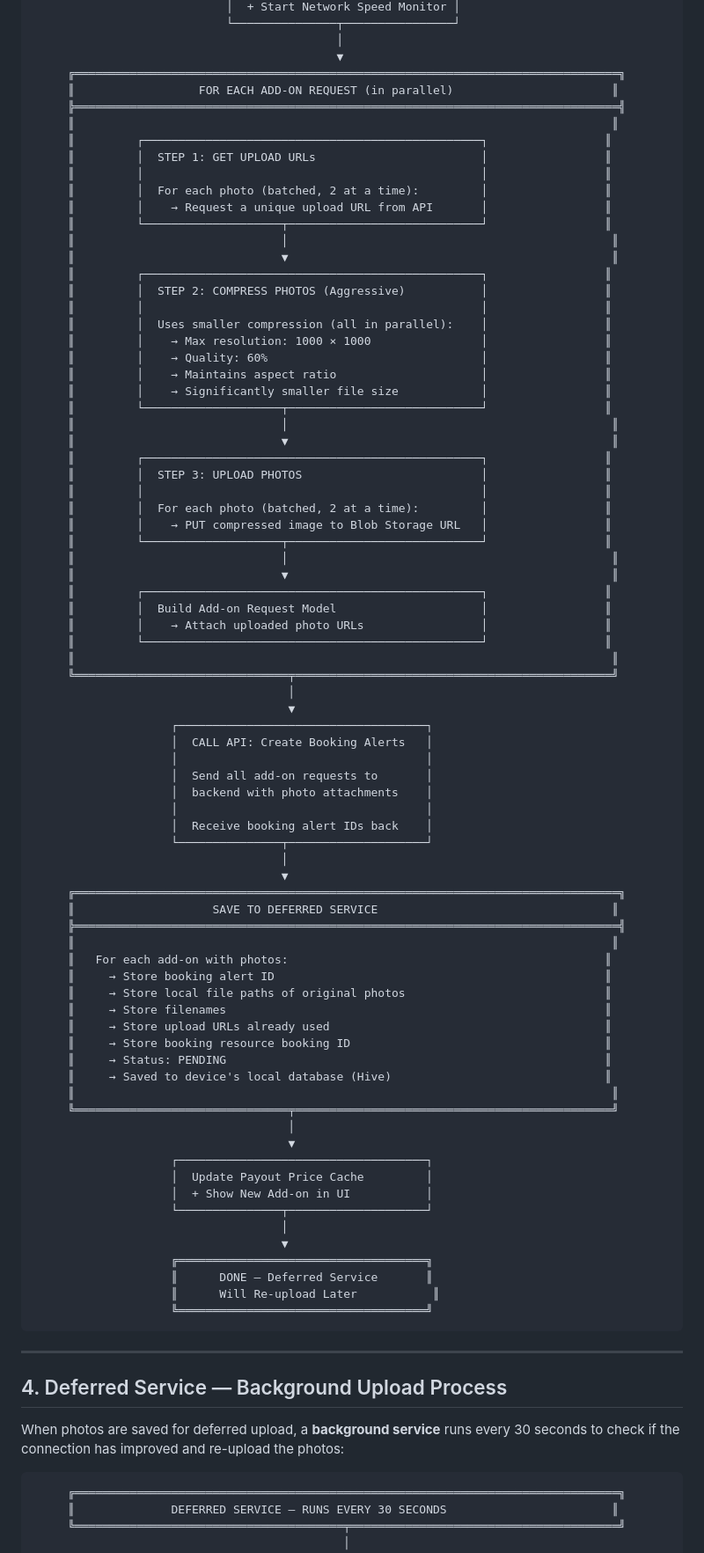
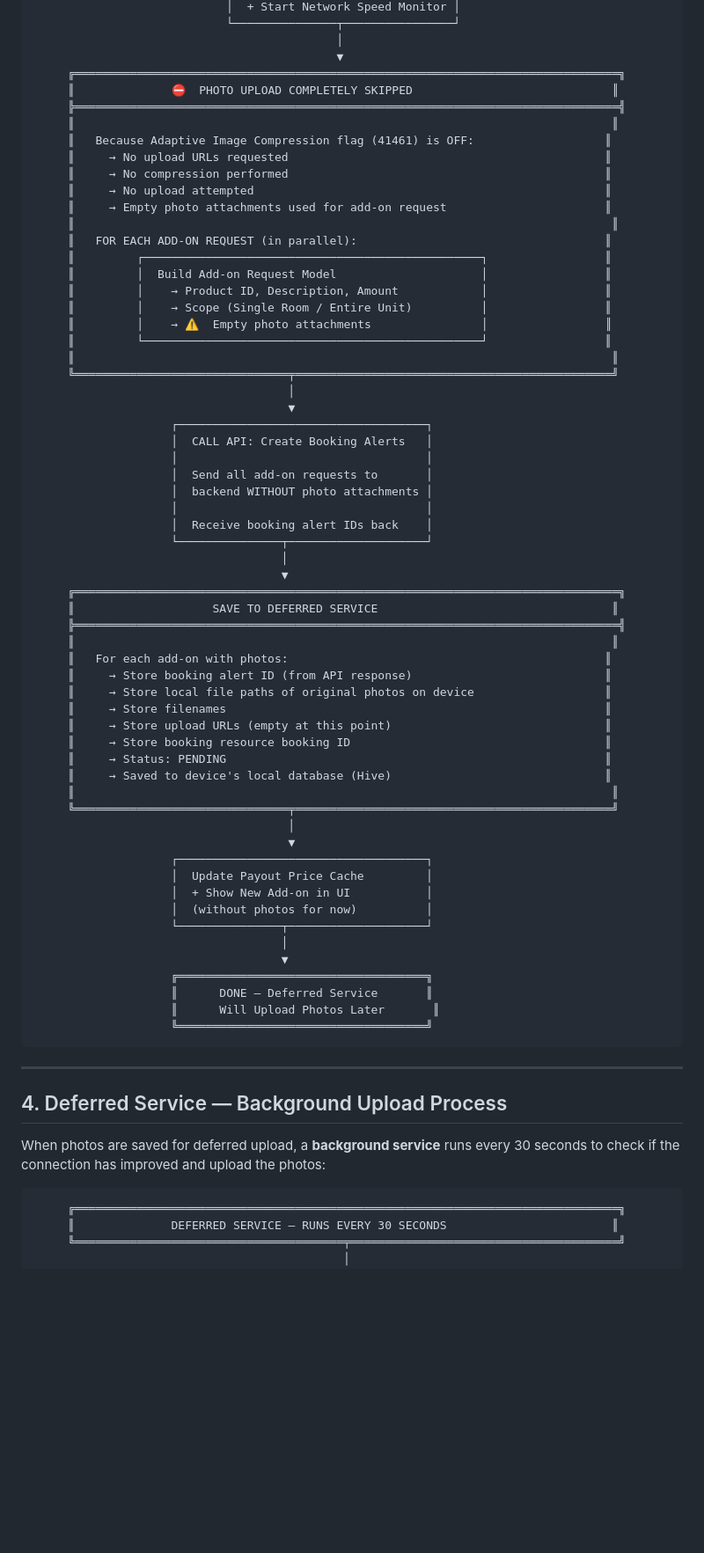
Before and after one commit to hcakil/web-app, a Markdown page: addon_creation_process.md, the part around one of its changes. Shown at 88% size. GitHub-like rendering; blank space fills up the shorter version.

````diff
--- a/addon_creation_process.md
+++ b/addon_creation_process.md
@@ -206,39 +215,21 @@ When network quality is **poor or moderate**, photos are still uploaded immediat
                                             │
                                             ▼
      ╔═══════════════════════════════════════════════════════════════════════════════╗
-     ║                  FOR EACH ADD-ON REQUEST (in parallel)                       ║
+     ║              ⛔  PHOTO UPLOAD COMPLETELY SKIPPED                             ║
      ╠═══════════════════════════════════════════════════════════════════════════════╣
      ║                                                                              ║
-     ║         ┌─────────────────────────────────────────────────┐                 ║
-     ║         │  STEP 1: GET UPLOAD URLs                        │                 ║
-     ║         │                                                 │                 ║
-     ║         │  For each photo (batched, 2 at a time):         │                 ║
-     ║         │    → Request a unique upload URL from API       │                 ║
-     ║         └────────────────────┬────────────────────────────┘                 ║
-     ║                              │                                               ║
-     ║                              ▼                                               ║
-     ║         ┌─────────────────────────────────────────────────┐                 ║
-     ║         │  STEP 2: COMPRESS PHOTOS (Aggressive)           │                 ║
-     ║         │                                                 │                 ║
-     ║         │  Uses smaller compression (all in parallel):    │                 ║
-     ║         │    → Max resolution: 1000 × 1000                │                 ║
-     ║         │    → Quality: 60%                               │                 ║
-     ║         │    → Maintains aspect ratio                     │                 ║
-     ║         │    → Significantly smaller file size            │                 ║
-     ║         └────────────────────┬────────────────────────────┘                 ║
-     ║                              │                                               ║
-     ║                              ▼                                               ║
-     ║         ┌─────────────────────────────────────────────────┐                 ║
-     ║         │  STEP 3: UPLOAD PHOTOS                          │                 ║
-     ║         │                                                 │                 ║
-     ║         │  For each photo (batched, 2 at a time):         │                 ║
-     ║         │    → PUT compressed image to Blob Storage URL   │                 ║
-     ║         └────────────────────┬────────────────────────────┘                 ║
-     ║                              │                                               ║
-     ║                              ▼                                               ║
+     ║   Because Adaptive Image Compression flag (41461) is OFF:                   ║
+     ║     → No upload URLs requested                                              ║
+     ║     → No compression performed                                              ║
+     ║     → No upload attempted                                                   ║
+     ║     → Empty photo attachments used for add-on request                       ║
+     ║                                                                              ║
+     ║   FOR EACH ADD-ON REQUEST (in parallel):                                    ║
      ║         ┌─────────────────────────────────────────────────┐                 ║
      ║         │  Build Add-on Request Model                     │                 ║
-     ║         │    → Attach uploaded photo URLs                 │                 ║
+     ║         │    → Product ID, Description, Amount            │                 ║
+     ║         │    → Scope (Single Room / Entire Unit)          │                 ║
+     ║         │    → ⚠️  Empty photo attachments                │                 ║
      ║         └─────────────────────────────────────────────────┘                 ║
      ║                                                                              ║
      ╚═══════════════════════════════╤══════════════════════════════════════════════╝
@@ -248,7 +239,7 @@ When network quality is **poor or moderate**, photos are still uploaded immediat
                     │  CALL API: Create Booking Alerts   │
                     │                                    │
                     │  Send all add-on requests to       │
-                    │  backend with photo attachments    │
+                    │  backend WITHOUT photo attachments │
                     │                                    │
                     │  Receive booking alert IDs back    │
                     └───────────────┬────────────────────┘
@@ -259,10 +250,10 @@ When network quality is **poor or moderate**, photos are still uploaded immediat
      ╠═══════════════════════════════════════════════════════════════════════════════╣
      ║                                                                              ║
      ║   For each add-on with photos:                                              ║
-     ║     → Store booking alert ID                                                ║
-     ║     → Store local file paths of original photos                             ║
+     ║     → Store booking alert ID (from API response)                            ║
+     ║     → Store local file paths of original photos on device                   ║
      ║     → Store filenames                                                       ║
-     ║     → Store upload URLs already used                                        ║
+     ║     → Store upload URLs (empty at this point)                               ║
      ║     → Store booking resource booking ID                                     ║
      ║     → Status: PENDING                                                       ║
      ║     → Saved to device's local database (Hive)                               ║
@@ -273,12 +264,13 @@ When network quality is **poor or moderate**, photos are still uploaded immediat
                     ┌────────────────────────────────────┐
                     │  Update Payout Price Cache         │
                     │  + Show New Add-on in UI           │
+                    │  (without photos for now)          │
                     └───────────────┬────────────────────┘
                                     │
                                     ▼
                     ╔════════════════════════════════════╗
                     ║      DONE — Deferred Service       ║
-                    ║      Will Re-upload Later           ║
+                    ║      Will Upload Photos Later       ║
                     ╚════════════════════════════════════╝
 ```
 
@@ -286,7 +278,7 @@ When network quality is **poor or moderate**, photos are still uploaded immediat
 
 ## 4. Deferred Service — Background Upload Process
 
-When photos are saved for deferred upload, a **background service** runs every 30 seconds to check if the connection has improved and re-upload the photos:
+When photos are saved for deferred upload, a **background service** runs every 30 seconds to check if the connection has improved and upload the photos:
 
 ```
      ╔═══════════════════════════════════════════════════════════════════════════════╗
````
Also changed, not shown: other parts of addon_creation_process.md (+54 -38 lines), checklist_completion_process.md (+32 -13 lines).
